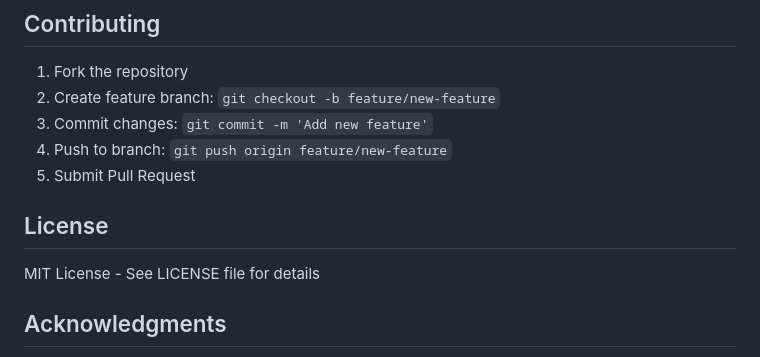
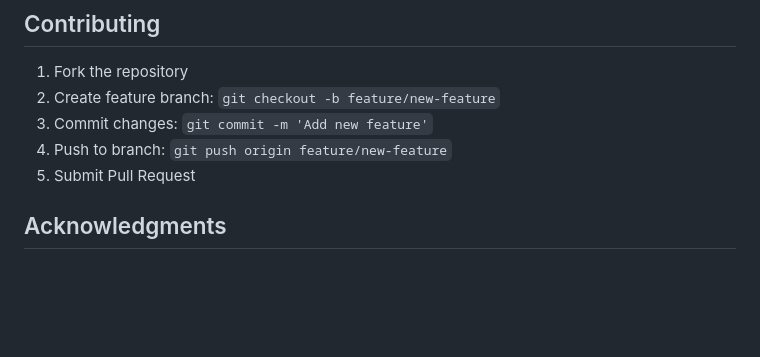
Before and after one commit to vikashmehta292511/NavDoc-AI, a Markdown page: README.md, the part around the change. Drawn GitHub-style; blank space fills up the shorter version.

```diff
--- a/README.md
+++ b/README.md
@@ -172,9 +172,6 @@ python -m uvicorn medical_ai_backend:app --reload --host 0.0.0.0
 4. Push to branch: `git push origin feature/new-feature`
 5. Submit Pull Request
 
-## License
-
-MIT License - See LICENSE file for details
 
 ## Acknowledgments
 
```
